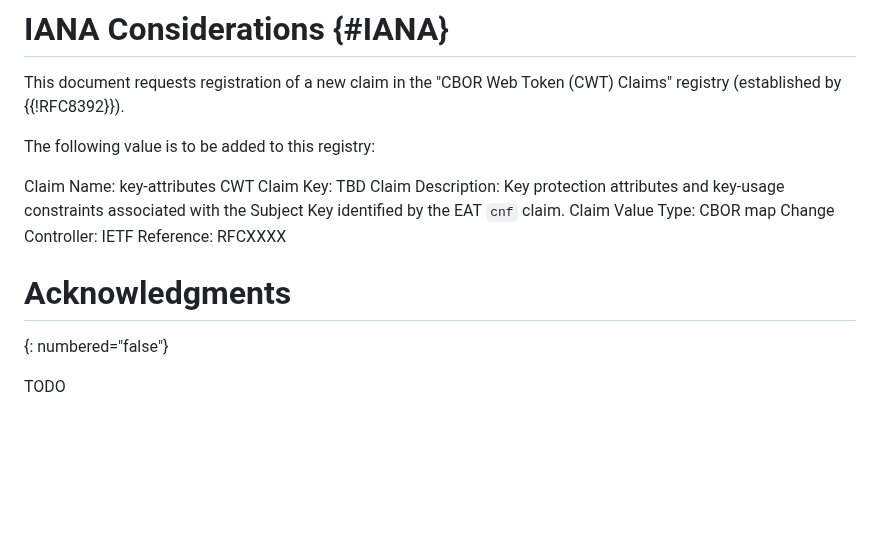
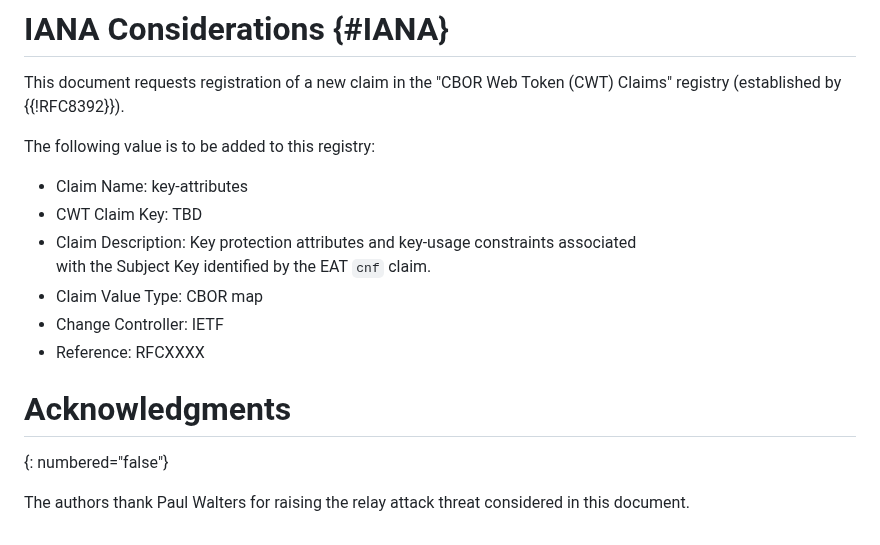
Before and after one commit to tireddy2/draft-reddy-rats-key-binding, a Markdown page: draft-reddy-rats-key-binding.md, the part around the change. Rendered like a GitHub page; blank space fills up the shorter version.

```diff
--- a/draft-reddy-rats-key-binding.md
+++ b/draft-reddy-rats-key-binding.md
@@ -341,14 +341,15 @@ This document requests registration of a new claim in the "CBOR Web Token (CWT)
 
 The following value is to be added to this registry:
 
-Claim Name: key-attributes
-CWT Claim Key: TBD
-Claim Description: Key protection attributes and key-usage constraints associated with the Subject Key identified by the EAT `cnf` claim.
-Claim Value Type: CBOR map
-Change Controller: IETF
-Reference: RFCXXXX
+*  Claim Name: key-attributes
+*  CWT Claim Key: TBD
+*  Claim Description: Key protection attributes and key-usage constraints associated
+   with the Subject Key identified by the EAT `cnf` claim.
+*  Claim Value Type: CBOR map
+*  Change Controller: IETF
+*  Reference: RFCXXXX
 
 # Acknowledgments
 {: numbered="false"}
 
-TODO
+The authors thank Paul Walters for raising the relay attack threat considered in this document.
```
